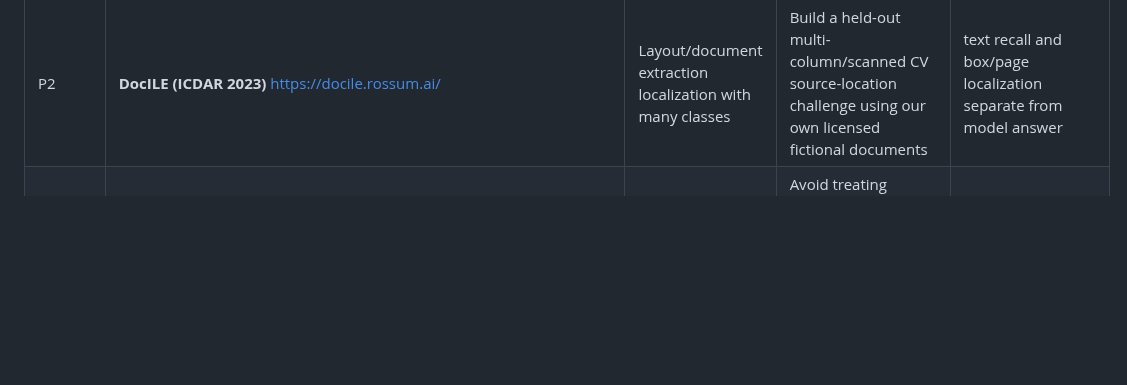
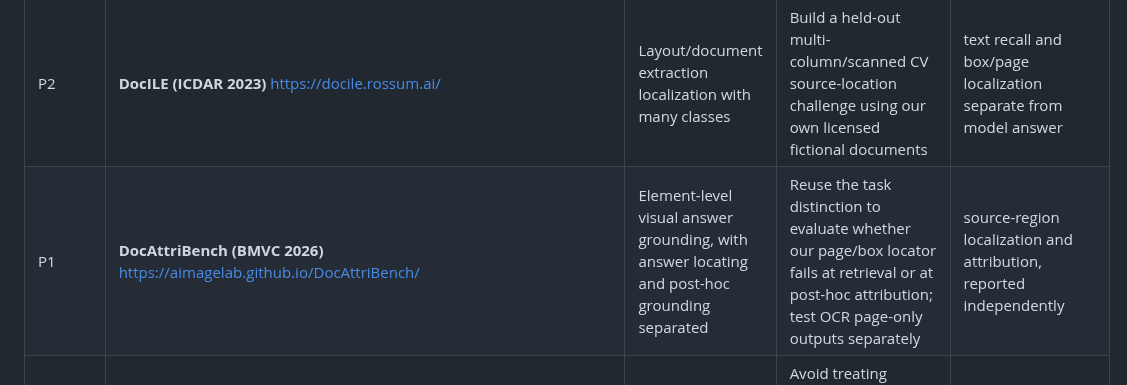
Before and after one commit to farhanjamal2002-blip/-evidencetrail, a Markdown page: evaluation/RESEARCH_DEEP_DIVE_ACTION_MATRIX_20261030.md, the part around the change. Rendered like a GitHub page; blank space fills up the shorter version.

Commit message:
research(literature): add document grounding benchmark methods

```diff
--- a/evaluation/RESEARCH_DEEP_DIVE_ACTION_MATRIX_20261030.md
+++ b/evaluation/RESEARCH_DEEP_DIVE_ACTION_MATRIX_20261030.md
@@ -23,6 +23,7 @@ A page check proves the displayed words are genuinely on the supplied CV, but do
 | P2 | **Small Changes, Large Consequences (AACL/IJCNLP 2025)** https://aclanthology.org/2025.ijcnlp-long.143/ | Sensitive-attribute perturbations expose brittle hiring AI summary and retrieval behavior | Separately test whether changing *job-irrelevant synthetic identity tokens* modifies extracted evidence or requirement labels with identical qualifications; do not infer actual protected traits or announce compliance | counterfactual evidence-status invariance (synthetic robustness only) |
 | P2 | **PopResume (EMNLP 2026)** https://aclanthology.org/2026.emnlp-main.2/ | Causal fairness on model-based resume scores with population structure | Study their audit *limitations* to avoid claiming that no-score UI automatically establishes hiring fairness. Their path-specific-effect estimands don't directly apply to our no-ranking workflow | privacy-preserving differential annotation quality research plan; do not report PSE without a suitable design |
 | P2 | **DocILE (ICDAR 2023)** https://docile.rossum.ai/ | Layout/document extraction localization with many classes | Build a held-out multi-column/scanned CV source-location challenge using our own licensed fictional documents | text recall and box/page localization separate from model answer |
+| P1 | **DocAttriBench (BMVC 2026)** https://aimagelab.github.io/DocAttriBench/ | Element-level visual answer grounding, with answer locating and post-hoc grounding separated | Reuse the task distinction to evaluate whether our page/box locator fails at retrieval or at post-hoc attribution; test OCR page-only outputs separately | source-region localization and attribution, reported independently |
 | P2 | **AI Self-preferencing in Algorithmic Hiring (EAAMO 2025)** https://doi.org/10.1145/3757887.3767676 | LLM evaluators may favor familiar model-generated resumes | Avoid treating polished AI-style prose as direct proof of personal job ownership; test invariant evidence for equal facts differently phrased | author-style invariance in extraction and source interpretation |
 
 **Not a model implementation instruction:** some papers propose specialized detector models or generators. Merely using their metric or paper is not reproducing their neural models. We should disclose that our task-specific metric is **inspired by** the paper, rather than claiming we ran CogniBench/FActScore/RefChecker. Publication source/abstract and copyrights remain with their original authors.
```
